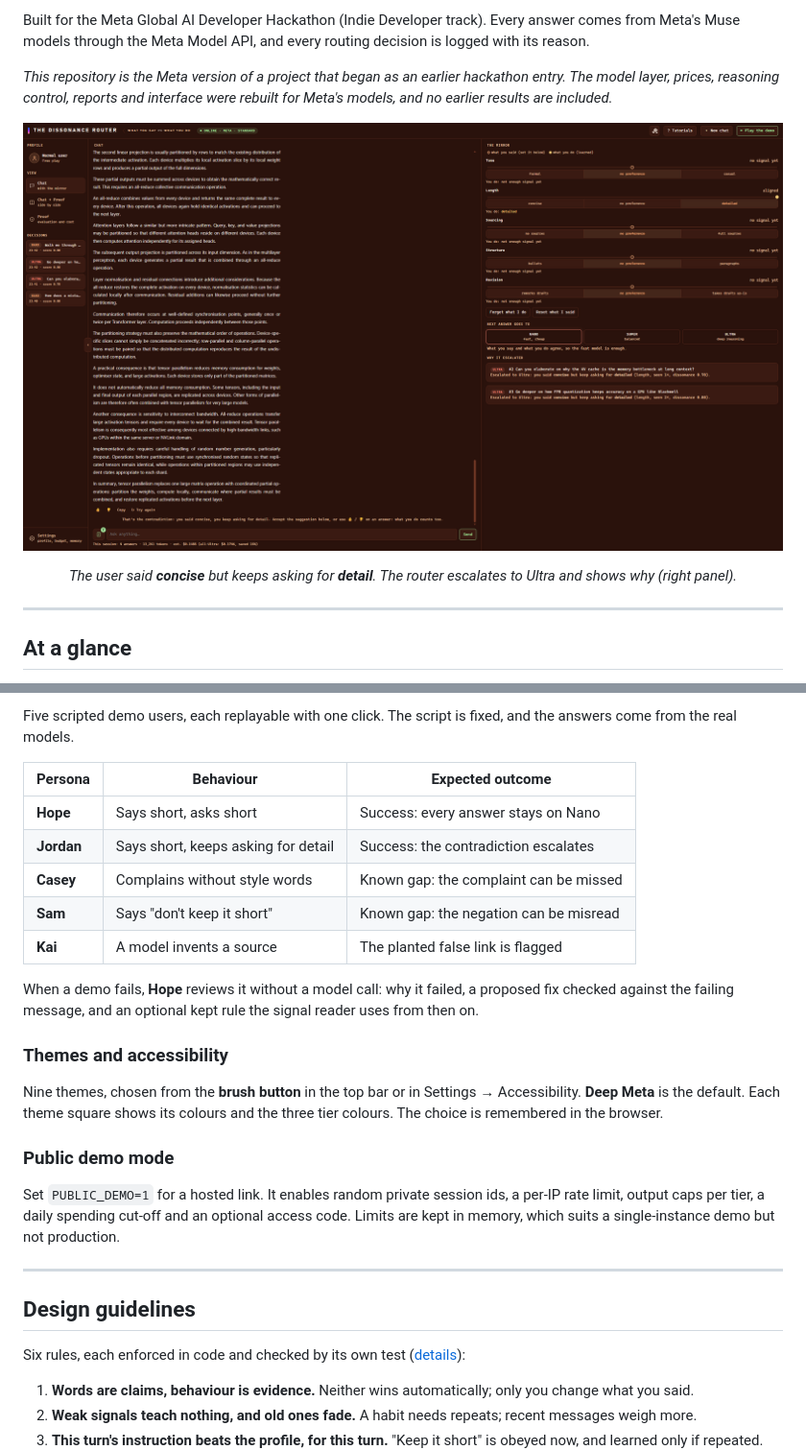
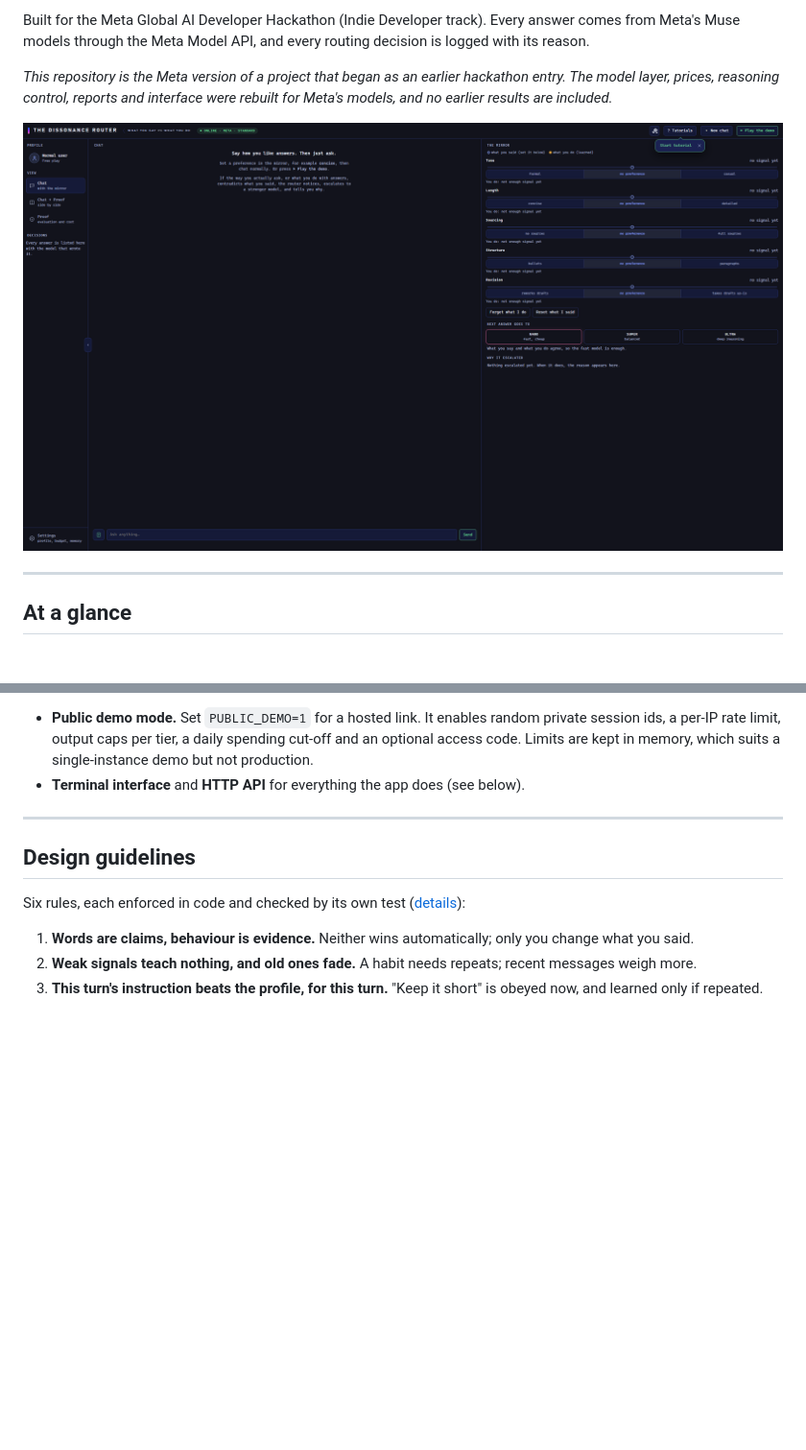
Before and after one commit to omkar-ramesh/dissonance-router-meta, a Markdown page: README.md, 2 parts joined by grey strips. Shown at 96% size. GitHub-like rendering; pictures changed too: docs/images/chat-start.png (added); blank space fills up the shorter version.

```diff
--- a/README.md
+++ b/README.md
@@ -9,9 +9,8 @@ Built for the Meta Global AI Developer Hackathon (Indie Developer track). Every
 *This repository is the Meta version of a project that began as an earlier hackathon entry. The model layer, prices, reasoning control, reports and interface were rebuilt for Meta's models, and no earlier results are included.*
 
 <p align="center">
-  <img src="docs/images/chat-escalation.png" alt="The chat view: the user said concise but keeps asking for detail, so the router escalated to Ultra and shows why" width="900">
+  <img src="docs/images/chat-start.png" alt="The Dissonance Router: the chat on the left, and the mirror on the right showing what you said against what you do" width="900">
 </p>
-<p align="center"><em>The user said <strong>concise</strong> but keeps asking for <strong>detail</strong>. The router escalates to Ultra and shows why (right panel).</em></p>
 
 ---
 
@@ -324,22 +306,5 @@ Notes are written from records the agent already keeps, using fixed sentences. T
-Five scripted demo users, each replayable with one click. The script is fixed, and the answers come from the real models.
-
-| Persona | Behaviour | Expected outcome |
-|---|---|---|
-| **Hope** | Says short, asks short | Success: every answer stays on Nano |
-| **Jordan** | Says short, keeps asking for detail | Success: the contradiction escalates |
-| **Casey** | Complains without style words | Known gap: the complaint can be missed |
-| **Sam** | Says "don't keep it short" | Known gap: the negation can be misread |
-| **Kai** | A model invents a source | The planted false link is flagged |
-
-When a demo fails, **Hope** reviews it without a model call: why it failed, a proposed fix checked against the failing message, and an optional kept rule the signal reader uses from then on.
-
-### Themes and accessibility
-
-Nine themes, chosen from the **brush button** in the top bar or in Settings → Accessibility. **Deep Meta** is the default. Each theme square shows its colours and the three tier colours. The choice is remembered in the browser.
-
-### Public demo mode
-
-Set `PUBLIC_DEMO=1` for a hosted link. It enables random private session ids, a per-IP rate limit, output caps per tier, a daily spending cut-off and an optional access code. Limits are kept in memory, which suits a single-instance demo but not production.
+- **Public demo mode.** Set `PUBLIC_DEMO=1` for a hosted link. It enables random private session ids, a per-IP rate limit, output caps per tier, a daily spending cut-off and an optional access code. Limits are kept in memory, which suits a single-instance demo but not production.
+- **Terminal interface** and **HTTP API** for everything the app does (see below).
 
 ---
 
```
Also changed, not shown: other parts of README.md (+85 -102 lines), 1 other file.
